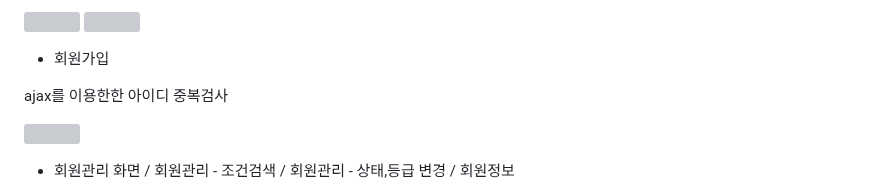
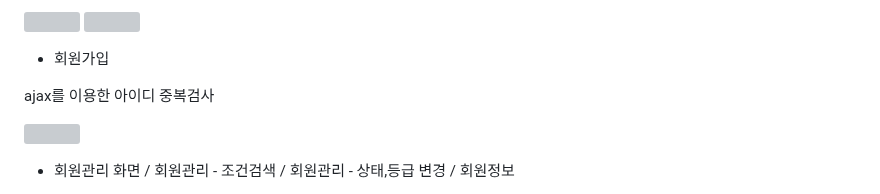
Before and after one commit to JasonTaeng/Art_info-Team_Project-, a Markdown page: README.md, the part around the change. Drawn GitHub-style; grey boxes are pictures that could not be loaded.

```diff
--- a/README.md
+++ b/README.md
@@ -49,7 +49,7 @@
 
 - 회원가입
 
-ajax를 이용한한 아이디 중복검사
+ajax를 이용한 아이디 중복검사
 
 <img src="https://github.com/JasonTaeng/Art_info-Team_Project-/assets/134661987/425b3a95-1212-4e93-9c9b-bdf49ff22889" width="49%"></img>
 
```
